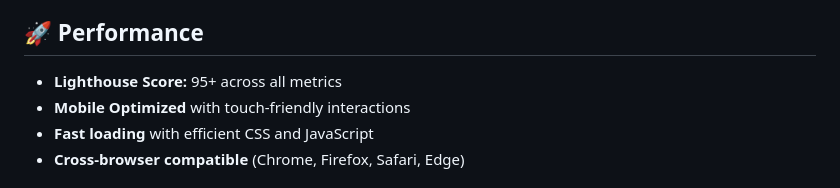
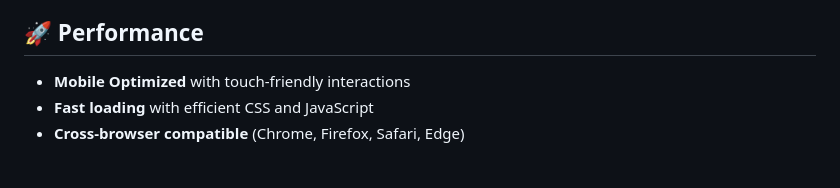
Before and after one commit to etamowon/portfolio-website, a Markdown page: README.md, the part around the change. Drawn GitHub-style.

```diff
--- a/README.md
+++ b/README.md
@@ -60,7 +60,6 @@ The website is fully responsive and optimized for:
 
 ## 🚀 Performance
 
-- **Lighthouse Score:** 95+ across all metrics
 - **Mobile Optimized** with touch-friendly interactions
 - **Fast loading** with efficient CSS and JavaScript
 - **Cross-browser compatible** (Chrome, Firefox, Safari, Edge)
```
